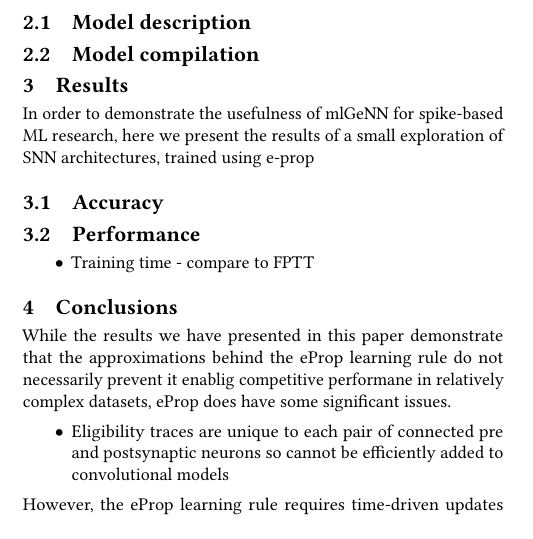
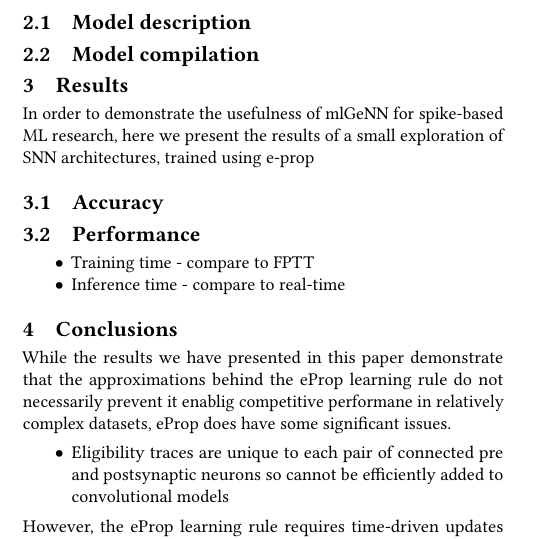
Before and after one commit to neworderofjamie/ml_genn_eprop_paper, a LaTeX paper (ml_genn_eprop.tex): part of one column of page 1 of 2, cut so that both start at the same text. Compiled offline with pdfLaTeX.

Commit message:
more wordz

```diff
--- a/ml_genn_eprop.tex
+++ b/ml_genn_eprop.tex
@@ -195,6 +195,7 @@ In order to demonstrate the usefulness of mlGeNN for spike-based ML research, he
 \subsection{Performance}
 \begin{itemize}
     \item Training time - compare to FPTT
+    \item Inference time - compare to real-time
 \end{itemize}
 
 \section{Conclusions}
```
